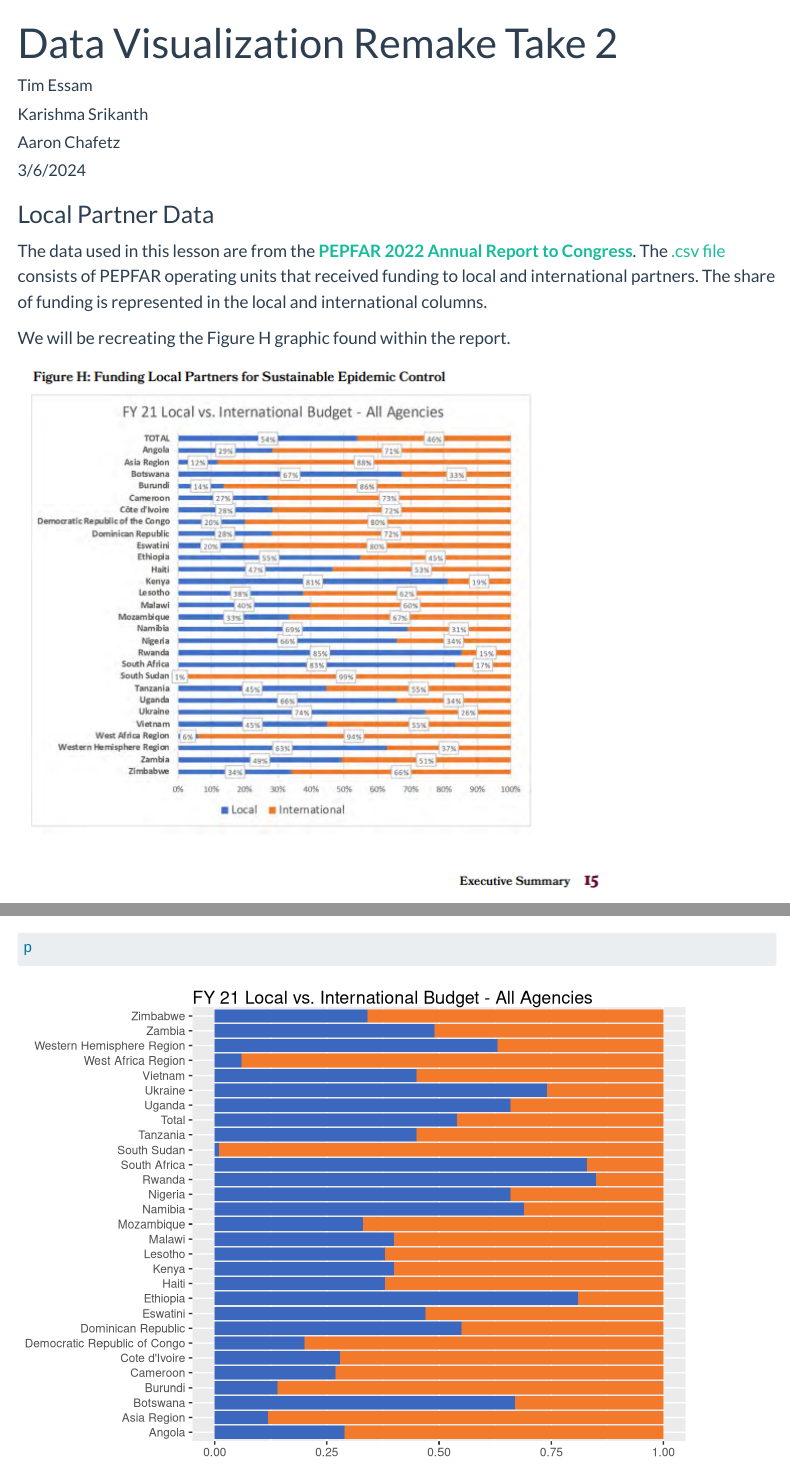
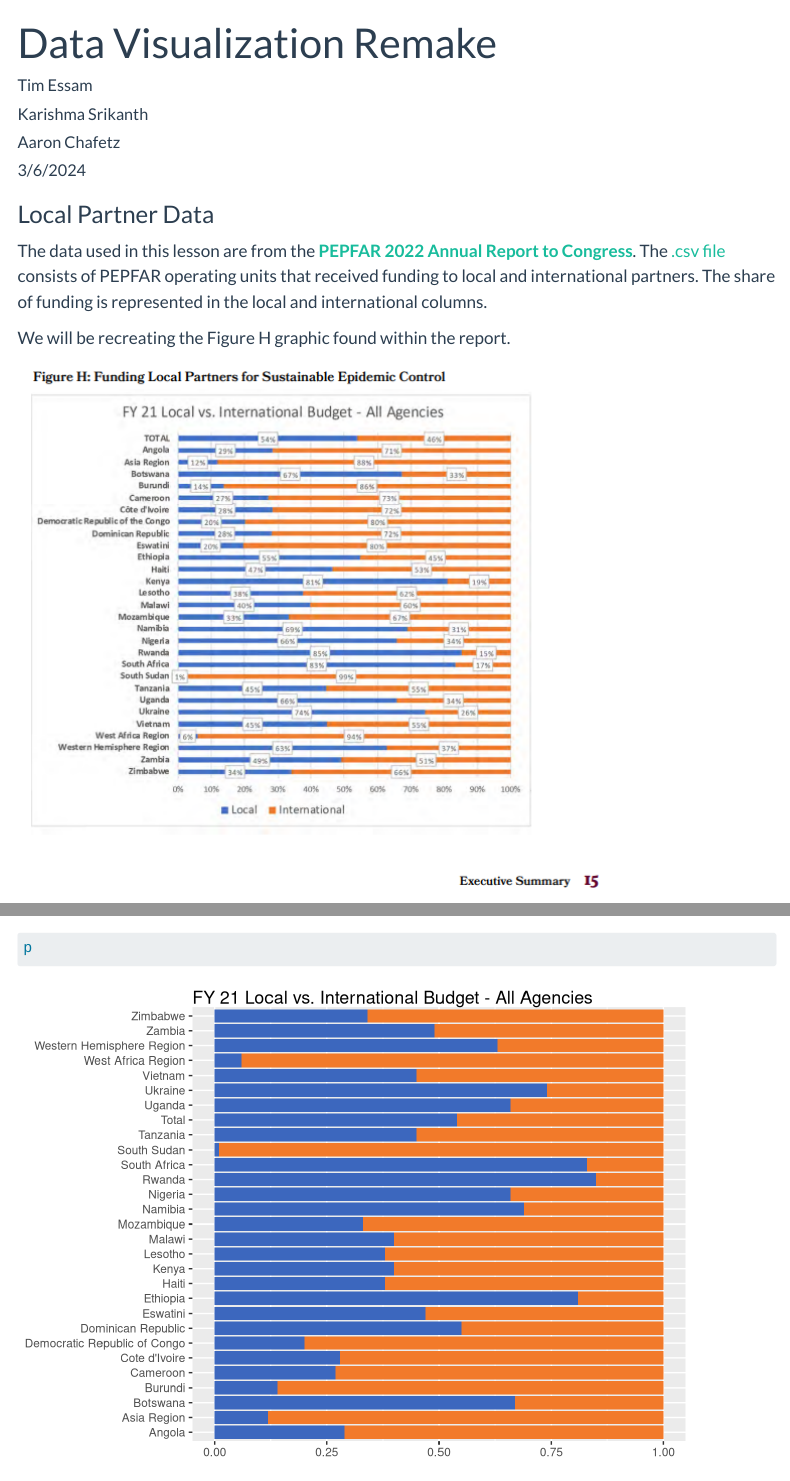
Before and after one commit to USAID-OHA-SI/Revolutionaries, a Quarto document (markdown/Local_partner_remake_take2.qmd): the page in a window 1100 px wide, from its top, and a second part further down, joined at a grey line. Rendered offline with R 4.5, knitr and Pandoc in place of Quarto, with nearby package versions; some code elsewhere in the file could not run offline; menus at the side of the page are left out; long lines of code are wrapped.

Commit message:
fix: update title

```diff
--- a/markdown/Local_partner_remake_take2.qmd
+++ b/markdown/Local_partner_remake_take2.qmd
@@ -1,5 +1,5 @@
 ---
-title: "Data Visualization Remake Take 2"
+title: "Data Visualization Remake"
 author:
   - name: Tim Essam
   - name: Karishma Srikanth
```
Also changed, not shown: markdown/Local_partner_remake_take2.qmd (2 more changed lines).
